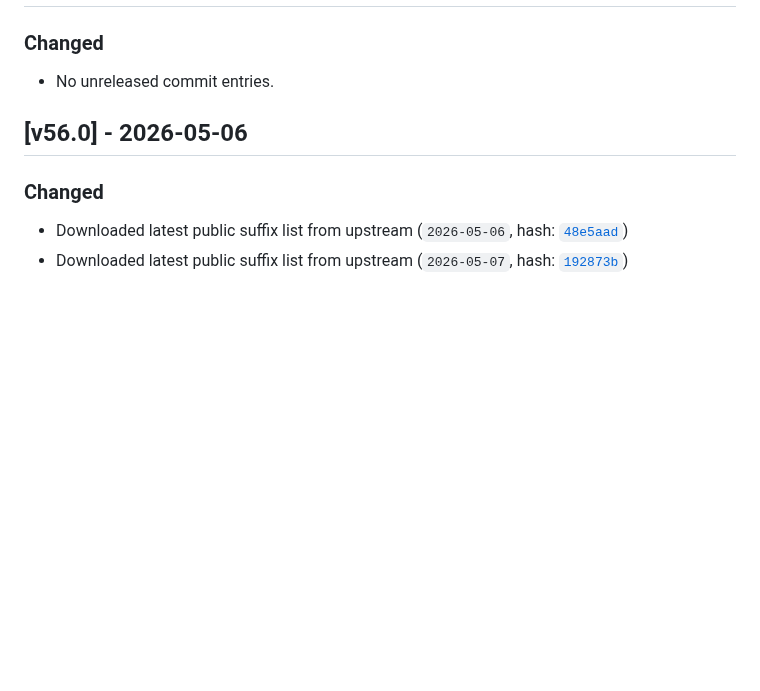
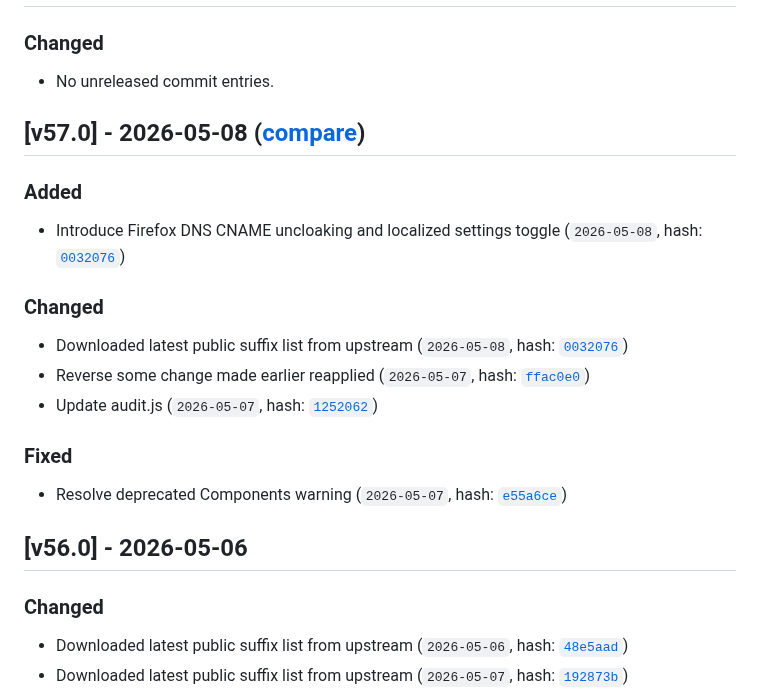
Before and after one commit to Linkumori/Linkumori-Addon, a Markdown page: CHANGELOG.md, the part around the change. Drawn GitHub-style; blank space fills up the shorter version.

Commit message:
chore: update changelog for v57.0

```diff
--- a/CHANGELOG.md
+++ b/CHANGELOG.md
@@ -15,6 +15,18 @@ and this project adheres to [Semantic Versioning](https://semver.org/spec/v2.0.0
 ## [Unreleased]
 ### Changed
 - No unreleased commit entries.
+
+## [v57.0] - 2026-05-08 ([compare](https://github.com/Linkumori/Linkumori-Addon/compare/linkumori-v56.0...linkumori-v57.0))
+### Added
+- Introduce Firefox DNS CNAME uncloaking and localized settings toggle (`2026-05-08`, hash: [`0032076`](https://github.com/Linkumori/Linkumori-Addon/commit/0032076))
+
+### Changed
+- Downloaded latest public suffix list from upstream (`2026-05-08`, hash: [`0032076`](https://github.com/Linkumori/Linkumori-Addon/commit/0032076))
+- Reverse some change made earlier reapplied (`2026-05-07`, hash: [`ffac0e0`](https://github.com/Linkumori/Linkumori-Addon/commit/ffac0e0))
+- Update audit.js (`2026-05-07`, hash: [`1252062`](https://github.com/Linkumori/Linkumori-Addon/commit/1252062))
+
+### Fixed
+- Resolve deprecated Components warning (`2026-05-07`, hash: [`e55a6ce`](https://github.com/Linkumori/Linkumori-Addon/commit/e55a6ce))
 
 ## [v56.0] - 2026-05-06
 ### Changed
```
